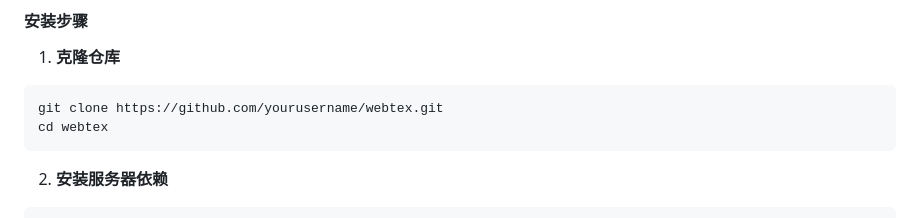
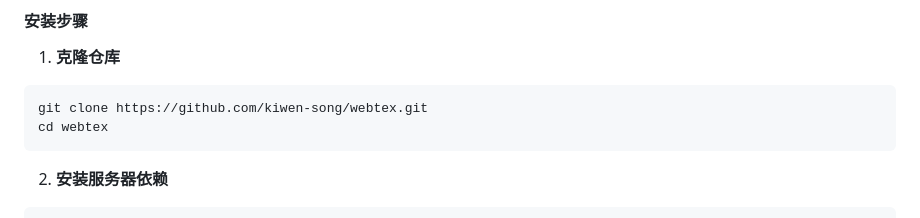
Before and after one commit to kiwen-song/WebTex, a Markdown page: README.md, the part around the change. Drawn GitHub-style.

Commit message:
Update repository URL in README

````diff
--- a/README.md
+++ b/README.md
@@ -54,7 +54,7 @@
 
 1. **克隆仓库**
 ```bash
-git clone https://github.com/yourusername/webtex.git
+git clone https://github.com/kiwen-song/webtex.git
 cd webtex
 ```
 
````
